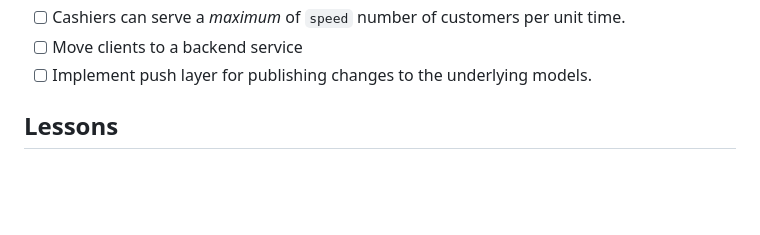
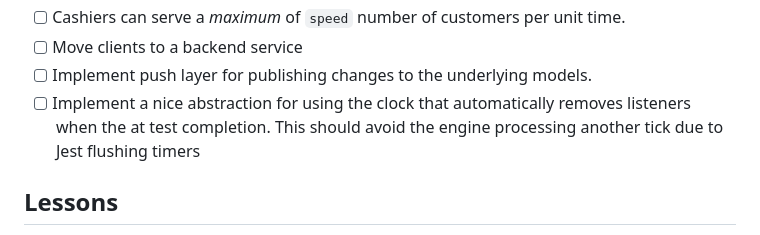
Before and after one commit to jaywhy13/pretendaurant, a Markdown page: README.md, the part around the change. GitHub-like rendering; blank space fills up the shorter version.

Commit message:
Forgot about a clock abstraction for tests

```diff
--- a/README.md
+++ b/README.md
@@ -51,6 +51,7 @@ I'm doing more detailed documentation on the project itself [here](./docs/develo
 - [ ] Cashiers can serve a _maximum_ of `speed` number of customers per unit time.
 - [ ] Move clients to a backend service
 - [ ] Implement push layer for publishing changes to the underlying models.
+- [ ] Implement a nice abstraction for using the clock that automatically removes listeners when the at test completion. This should avoid the engine processing another tick due to Jest flushing timers
 
 ## Lessons
 
```
